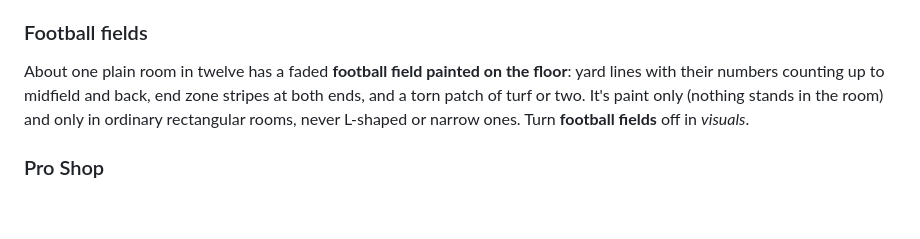
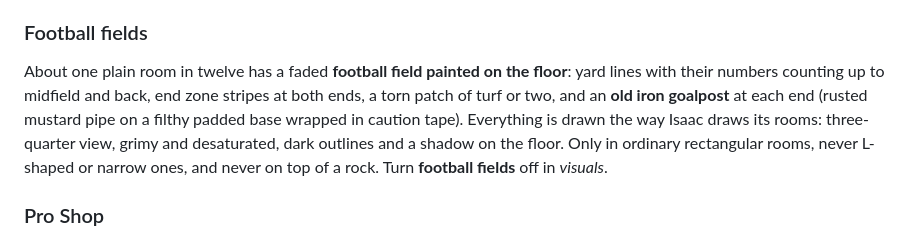
Before and after one commit to bulmaspanties/tboifbm, a Markdown page: README.md, the part around the change. Drawn GitHub-style; folded sections open; blank space fills up the shorter version.

```diff
--- a/README.md
+++ b/README.md
@@ -79,7 +79,7 @@ Hold **3 or more** of the nine wearable gear items (Helmet, Pads, Jersey, Cleats
 Hold **any 3 Gridiron items** (passives, actives, familiars, Q4s: anything from this mod) to become **All-Pro**, for the rest of the run like a vanilla transformation: **+0.5 Damage**, **every 4th shot is a homing golden spiral**, and your eye black turns to **gold war paint** (it shows through the facemask).
 
 ### Football fields
-About one plain room in twelve has a faded **football field painted on the floor**: yard lines with their numbers counting up to midfield and back, end zone stripes at both ends, and a torn patch of turf or two. It's paint only (nothing stands in the room) and only in ordinary rectangular rooms, never L-shaped or narrow ones. Turn **football fields** off in *visuals*.
+About one plain room in twelve has a faded **football field painted on the floor**: yard lines with their numbers counting up to midfield and back, end zone stripes at both ends, a torn patch of turf or two, and an **old iron goalpost** at each end (rusted mustard pipe on a filthy padded base wrapped in caution tape). Everything is drawn the way Isaac draws its rooms: three-quarter view, grimy and desaturated, dark outlines and a shadow on the floor. Only in ordinary rectangular rooms, never L-shaped or narrow ones, and never on top of a rock. Turn **football fields** off in *visuals*.
 
 ### Pro Shop
 A quarter of shops (adjustable in the menu) are **team stores**: the first time you walk in, one item for sale is a **Gridiron item you don't have yet**, at the shop's price.
```
Also changed, not shown: CHANGELOG.md (+7 -0 lines), resources/gfx/effects/gridiron_decor.png, resources/gfx/effects/gridiron_end_zone.png, 5 other files.
